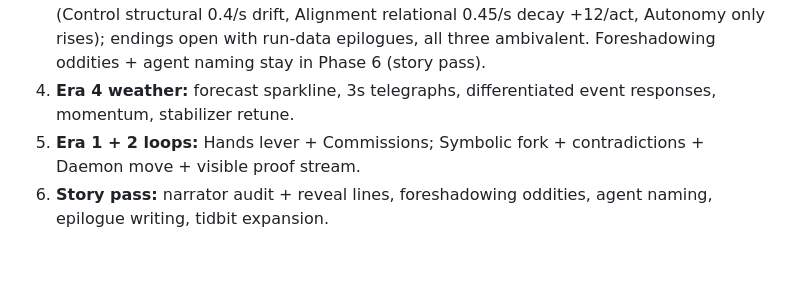
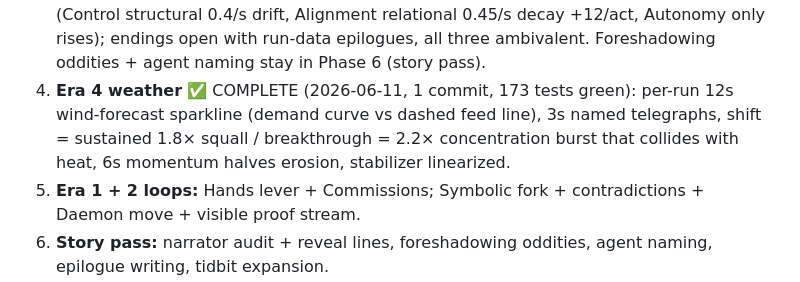
Before and after one commit to magilemonai/emergence, a Markdown page: DESIGN-v2.md, the part around the change. Rendered like a GitHub page; blank space fills up the shorter version.

```diff
--- a/DESIGN-v2.md
+++ b/DESIGN-v2.md
@@ -314,8 +314,10 @@ Each phase ends with a Run Recorder export read against the four-beat targets
    asymmetric meters (Control structural 0.4/s drift, Alignment relational 0.45/s decay
    +12/act, Autonomy only rises); endings open with run-data epilogues, all three
    ambivalent. Foreshadowing oddities + agent naming stay in Phase 6 (story pass).
-4. **Era 4 weather:** forecast sparkline, 3s telegraphs, differentiated event responses,
-   momentum, stabilizer retune.
+4. **Era 4 weather** ✅ COMPLETE (2026-06-11, 1 commit, 173 tests green): per-run 12s
+   wind-forecast sparkline (demand curve vs dashed feed line), 3s named telegraphs,
+   shift = sustained 1.8× squall / breakthrough = 2.2× concentration burst that collides
+   with heat, 6s momentum halves erosion, stabilizer linearized.
 5. **Era 1 + 2 loops:** Hands lever + Commissions; Symbolic fork + contradictions + Daemon
    move + visible proof stream.
 6. **Story pass:** narrator audit + reveal lines, foreshadowing oddities, agent naming,
```
Also changed, not shown: CLAUDE.md (+4 -3 lines).
